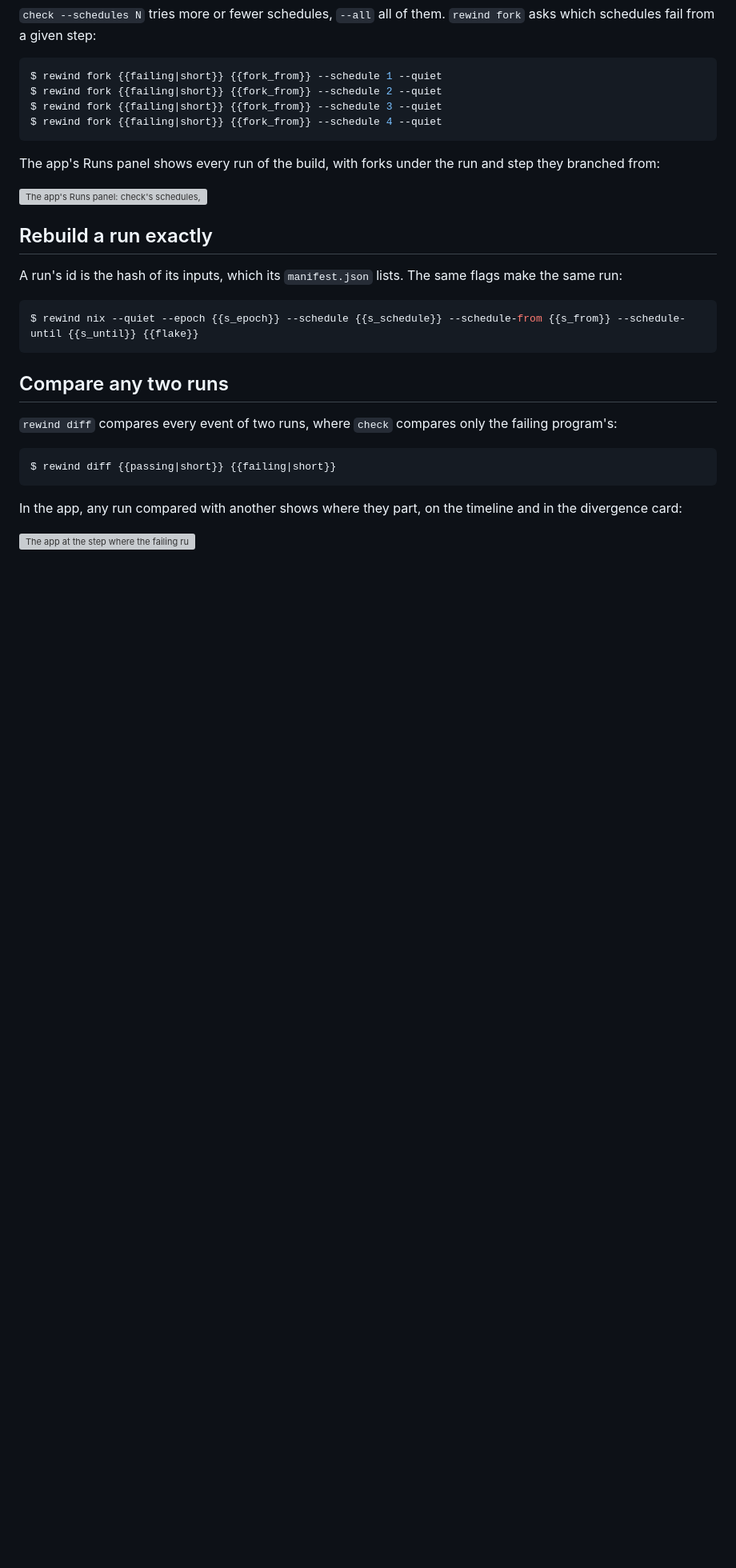
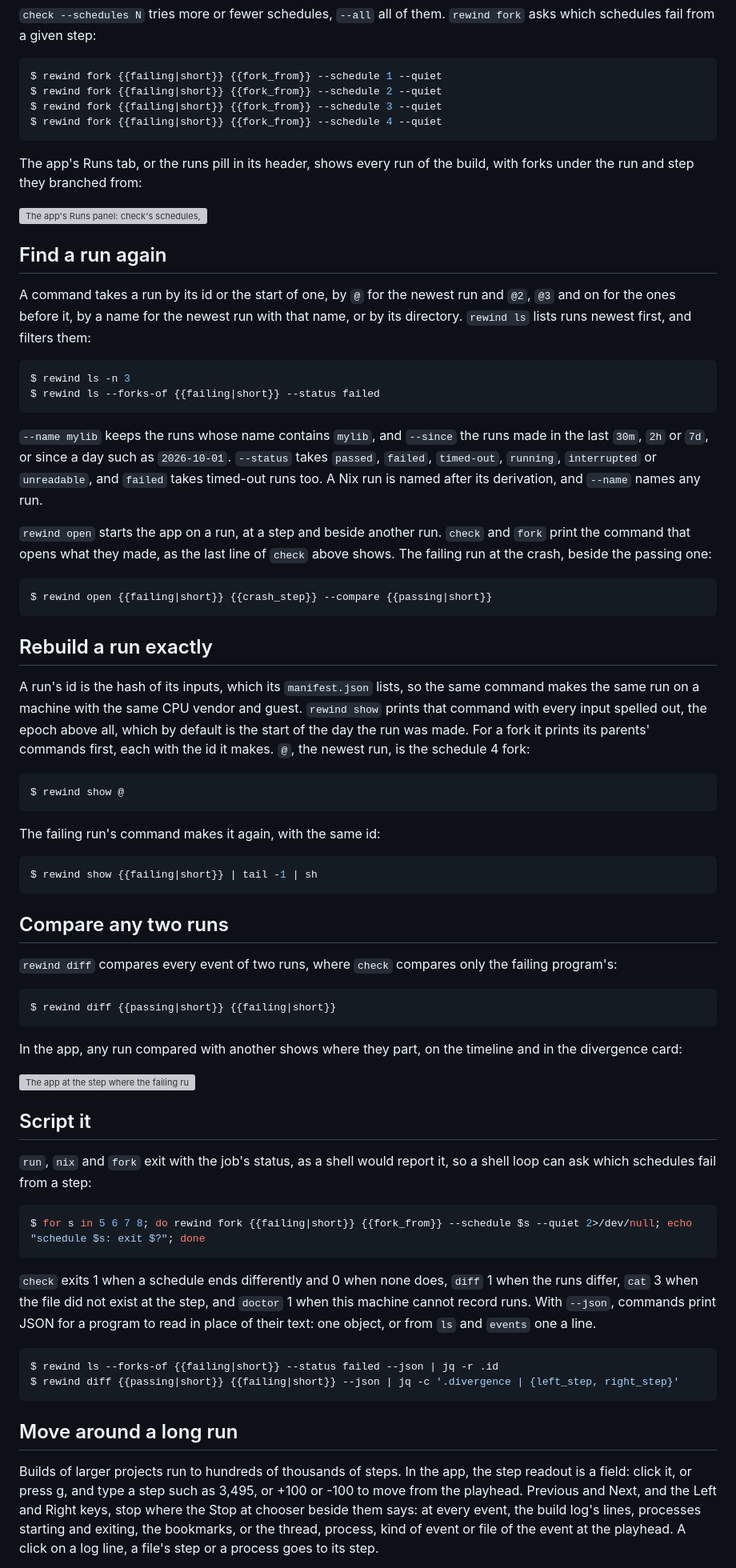
Before and after one commit to fzakaria/rewindvm, a Markdown page: docs/templates/tutorial-advanced.md, the part around one of its changes. Shown at 80% size. GitHub-like rendering; blank space fills up the shorter version; grey boxes are pictures that could not be loaded.

````diff
--- a/docs/templates/tutorial-advanced.md
+++ b/docs/templates/tutorial-advanced.md
@@ -180,26 +194,62 @@ $ rewind fork {{failing|short}} {{fork_from}} --schedule 4 --quiet
 
 <!-- assert: grep -q 'exited:0' {{out:forks}} && grep -q 'exited:[1-9]' {{out:forks}} -->
 
-The app's Runs panel shows every run of the build, with forks under the run
-and step they branched from:
+The app's Runs tab, or the runs pill in its header, shows every run of the
+build, with forks under the run and step they branched from:
 
 <!-- screenshot site/img/app-runs: {{home}}/runs/{{failing}} --compare {{home}}/runs/{{passing}} --step {{crash_step}} ;; click 785 27 ;; wait 3 -->
 
 ![The app's Runs panel: check's schedules, and the forks of the failing run, failing and passing](../site/img/app-runs.png)
 
+## Find a run again
+
+A command takes a run by its id or the start of one, by `@` for the newest
+run and `@2`, `@3` and on for the ones before it, by a name for the newest
+run with that name, or by its directory. `rewind ls` lists runs newest first,
+and filters them:
+
+```console run name=ls
+$ rewind ls -n 3
+$ rewind ls --forks-of {{failing|short}} --status failed
+```
+
+<!-- assert: rewind ls -n 1 | grep -q 'fork of {{failing}} at {{fork_from}}, schedule 4)' -->
+
+`--name mylib` keeps the runs whose name contains `mylib`, and `--since` the
+runs made in the last `30m`, `2h` or `7d`, or since a day such as
+`2026-10-01`.
+`--status` takes `passed`, `failed`, `timed-out`, `running`, `interrupted` or
+`unreadable`, and `failed` takes timed-out runs too. A Nix run is named after
+its derivation, and `--name` names any run.
+
+`rewind open` starts the app on a run, at a step and beside another run.
+`check` and `fork` print the command that opens what they made, as the last
+line of `check` above shows. The failing run at the crash, beside the passing
+one:
+
+```console
+$ rewind open {{failing|short}} {{crash_step}} --compare {{passing|short}}
+```
+
 ## Rebuild a run exactly
 
-<!-- set spec: python3 -c 'import json,sys; s=json.load(open(sys.argv[1]))["spec"]; print(s["epoch"], s["schedule"], s["schedule_from"], s["schedule_until"])' {{home}}/runs/{{failing}}/manifest.json -->
-<!-- set s_epoch: echo {{spec}} | awk '{print $1}' -->
-<!-- set s_schedule: echo {{spec}} | awk '{print $2}' -->
-<!-- set s_from: echo {{spec}} | awk '{print $3}' -->
-<!-- set s_until: echo {{spec}} | awk '{print $4}' -->
+A run's id is the hash of its inputs, which its `manifest.json` lists, so the
+same command makes the same run on a machine with the same CPU vendor and
+guest. `rewind show` prints that command with every input spelled out, the
+epoch above all, which by default is the start of the day the run was made.
+For a fork it prints its parents' commands first, each with the id it makes.
+`@`, the newest run, is the schedule 4 fork:
 
-A run's id is the hash of its inputs, which its `manifest.json` lists. The
-same flags make the same run:
+```console run name=show elide
+$ rewind show @
+```
 
-```console run name=rebuild
-$ rewind nix --quiet --epoch {{s_epoch}} --schedule {{s_schedule}} --schedule-from {{s_from}} --schedule-until {{s_until}} {{flake}}
+<!-- assert: grep -q '# {{failing}}$' {{out:show}} && grep -q '^rewind fork {{failing}} {{fork_from}} --schedule 4  # ' {{out:show}} -->
+
+The failing run's command makes it again, with the same id:
+
+```console run name=rebuild show=-1:
+$ rewind show {{failing|short}} | tail -1 | sh
 ```
 
 <!-- assert: grep -q 'run {{failing}} ' {{out:rebuild}} -->
@@ -220,3 +270,37 @@ timeline and in the divergence card:
 
 ![The app at the step where the failing run leaves the passing one, with the divergence card naming both threads' writes](../site/img/app-compare.png)
 
+## Script it
+
+`run`, `nix` and `fork` exit with the job's status, as a shell would report
+it, so a shell loop can ask which schedules fail from a step:
+
+```console run name=loop
+$ for s in 5 6 7 8; do rewind fork {{failing|short}} {{fork_from}} --schedule $s --quiet 2>/dev/null; echo "schedule $s: exit $?"; done
+```
+
+<!-- assert: test $(grep -c '^schedule [5-8]: exit [0-9]*$' {{out:loop}}) -eq 4 -->
+
+`check` exits 1 when a schedule ends differently and 0 when none does, `diff`
+1 when the runs differ, `cat` 3 when the file did not exist at the step, and
+`doctor` 1 when this machine cannot record runs. With `--json`, commands
+print JSON for a program to read in place of their text: one object, or from
+`ls` and `events` one a line.
+
+```console run name=json
+$ rewind ls --forks-of {{failing|short}} --status failed --json | jq -r .id
+$ rewind diff {{passing|short}} {{failing|short}} --json | jq -c '.divergence | {left_step, right_step}'
+```
+
+<!-- assert: grep -q '"left_step":[0-9]*,"right_step":[0-9]*' {{out:json}} -->
+
+## Move around a long run
+
+Builds of larger projects run to hundreds of thousands of steps. In the app,
+the step readout is a field: click it, or press g, and type a step such as
+3,495, or +100 or -100 to move from the playhead. Previous and Next, and the
+Left and Right keys, stop where the Stop at chooser beside them says: at every
+event, the build log's lines, processes starting and exiting, the bookmarks,
+or the thread, process, kind of event or file of the event at the playhead. A
+click on a log line, a file's step or a process goes to its step.
+
````
Also changed, not shown: other parts of docs/templates/tutorial-advanced.md (+69 -6 lines).
